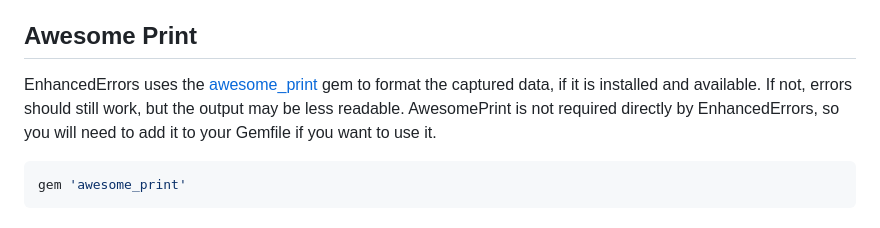
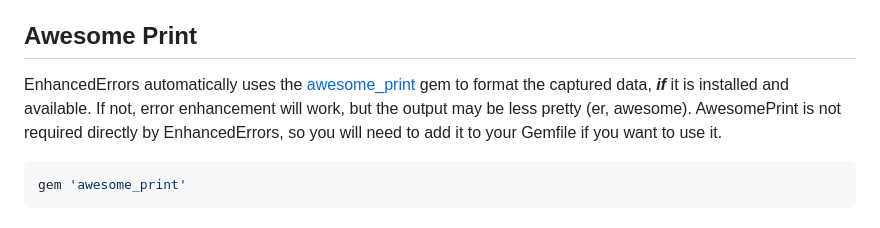
Before and after one commit to ericbeland/enhanced_errors, a Markdown page: README.md, the part around the change. Drawn GitHub-style.

Commit message:
Readme text tweak

````diff
--- a/README.md
+++ b/README.md
@@ -355,10 +355,11 @@ The captured data is then appended to the exception's message, providing rich co
 
 ## Awesome Print
 
-EnhancedErrors uses the [awesome_print](https://github.com/awesome-print/awesome_print)
-gem to format the captured data, if it is installed and available.
-If not, errors should still work, but the output may be less readable.  AwesomePrint is not
-required directly by EnhancedErrors, so you will need to add it to your Gemfile if you want to use it.
+EnhancedErrors automatically uses the [awesome_print](https://github.com/awesome-print/awesome_print)
+gem to format the captured data, ___if___ it is installed and available.
+If not, error enhancement will work, but the output may be less pretty (er, awesome).
+AwesomePrint is not required directly by EnhancedErrors, so you will need to add it to your Gemfile
+if you want to use it.
 
 ```ruby
 gem 'awesome_print'
````
